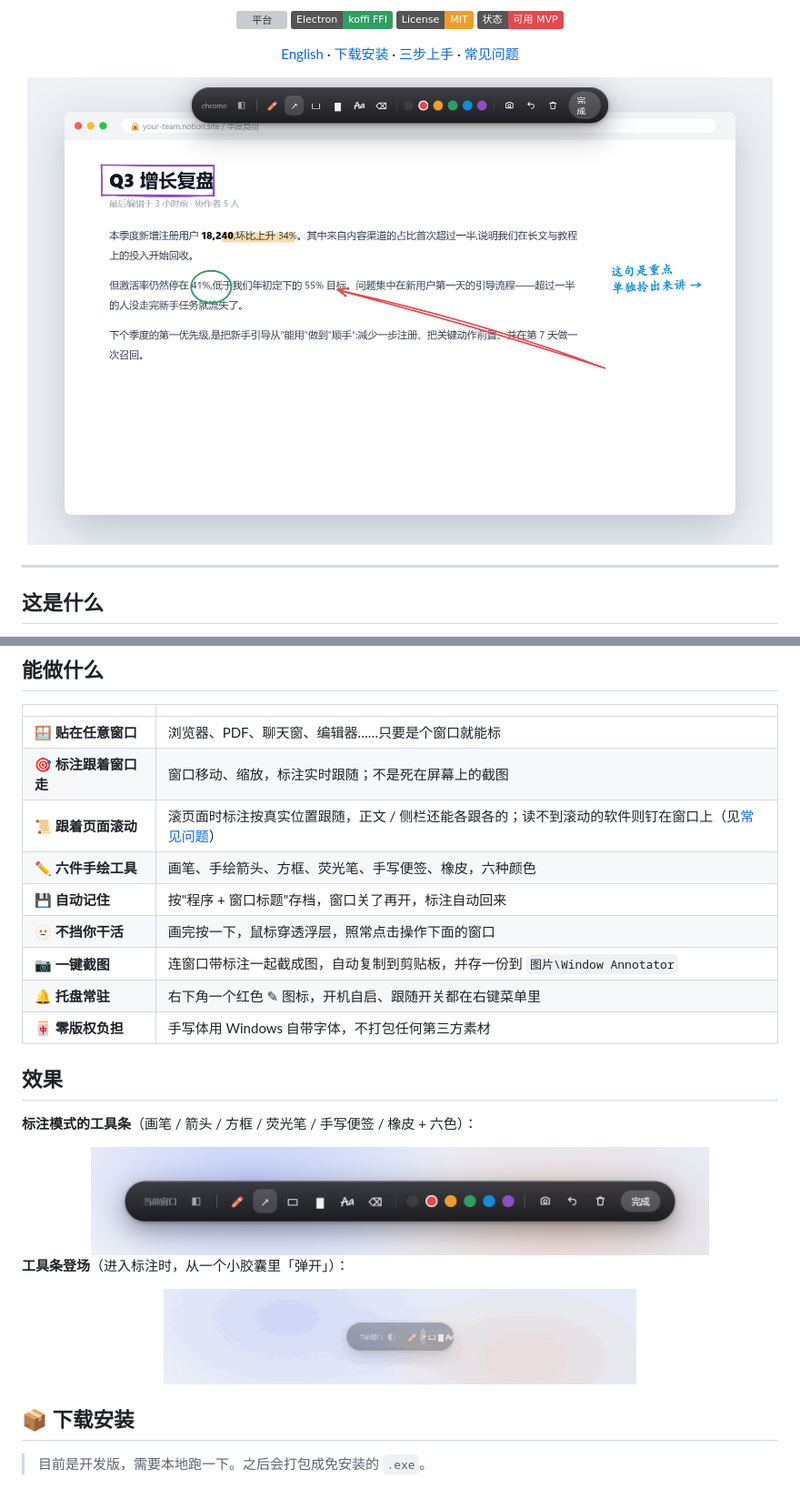
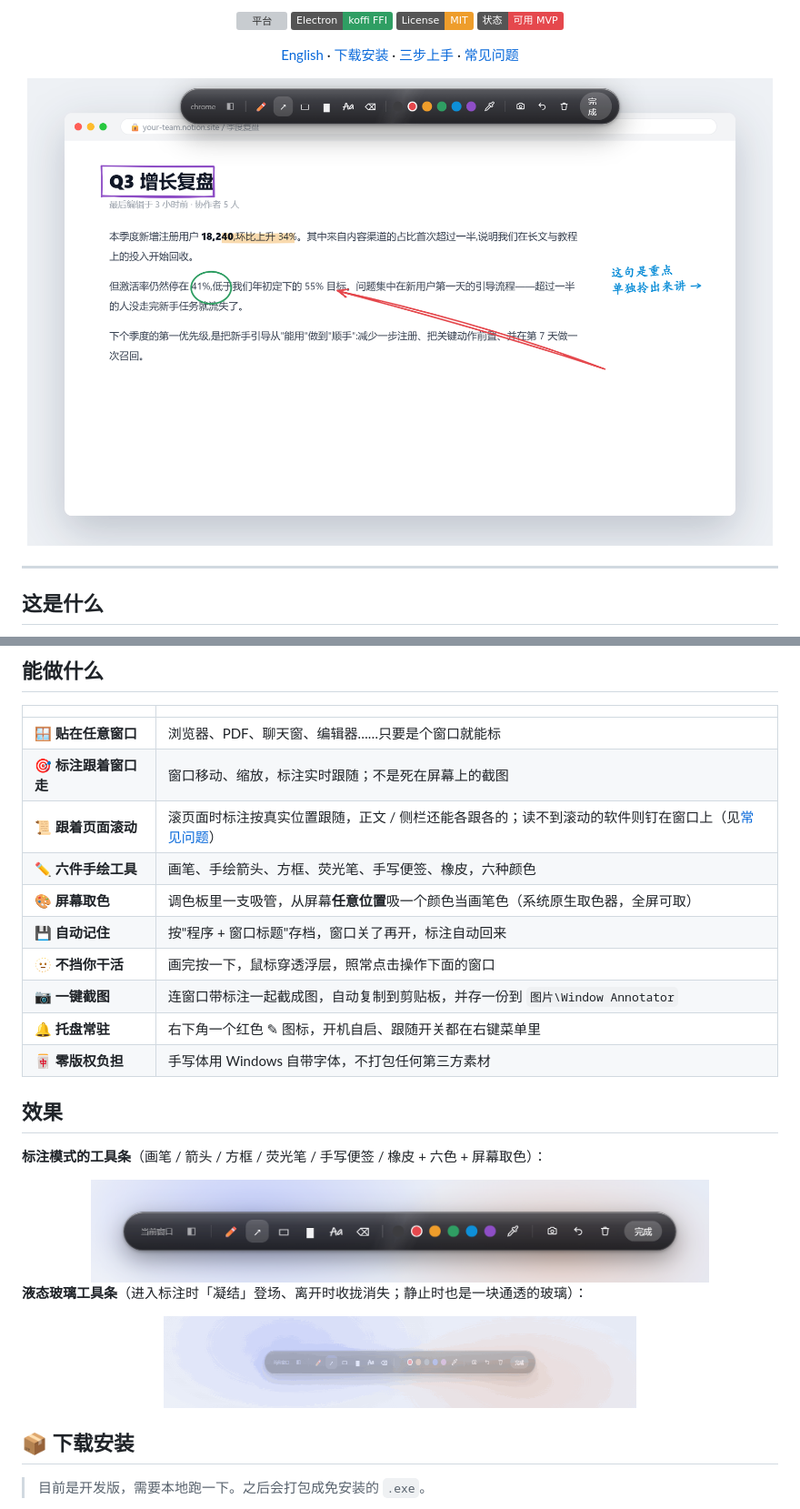
Before and after one commit to yunmin311/window-annotator, a Markdown page: README.md, 2 parts joined by grey strips. Shown: that part at 91% size. Rendered like a GitHub page; pictures changed too: docs/hero.png, docs/toolbar-pop.gif, docs/toolbar.png; badges without logos; grey boxes are pictures that could not be loaded.

```diff
--- a/README.md
+++ b/README.md
@@ -39,6 +39,7 @@
 | 🎯 **标注跟着窗口走** | 窗口移动、缩放，标注实时跟随；不是死在屏幕上的截图 |
 | 📜 **跟着页面滚动** | 滚页面时标注按真实位置跟随，正文 / 侧栏还能各跟各的；读不到滚动的软件则钉在窗口上（见[常见问题](#-常见问题)）|
 | ✏️ **六件手绘工具** | 画笔、手绘箭头、方框、荧光笔、手写便签、橡皮，六种颜色 |
+| 🎨 **屏幕取色** | 调色板里一支吸管，从屏幕**任意位置**吸一个颜色当画笔色（系统原生取色器，全屏可取）|
 | 💾 **自动记住** | 按"程序 + 窗口标题"存档，窗口关了再开，标注自动回来 |
 | 🫥 **不挡你干活** | 画完按一下，鼠标穿透浮层，照常点击操作下面的窗口 |
 | 📷 **一键截图** | 连窗口带标注一起截成图，自动复制到剪贴板，并存一份到 `图片\Window Annotator` |
@@ -47,12 +48,12 @@
 
 ## 效果
 
-**标注模式的工具条**（画笔 / 箭头 / 方框 / 荧光笔 / 手写便签 / 橡皮 + 六色）：
+**标注模式的工具条**（画笔 / 箭头 / 方框 / 荧光笔 / 手写便签 / 橡皮 + 六色 + 屏幕取色）：
 
 <div align="center">
 <img src="docs/toolbar.png" alt="浮动工具条" width="680">
 </div>
 
-**工具条登场**（进入标注时，从一个小胶囊里「弹开」）：
+**液态玻璃工具条**（进入标注时「凝结」登场、离开时收拢消失；静止时也是一块通透的玻璃）：
 
 <div align="center">
```
Also changed, not shown: other parts of README.md (+3 -1 lines), README.en.md (+6 -3 lines), 11 other files.
